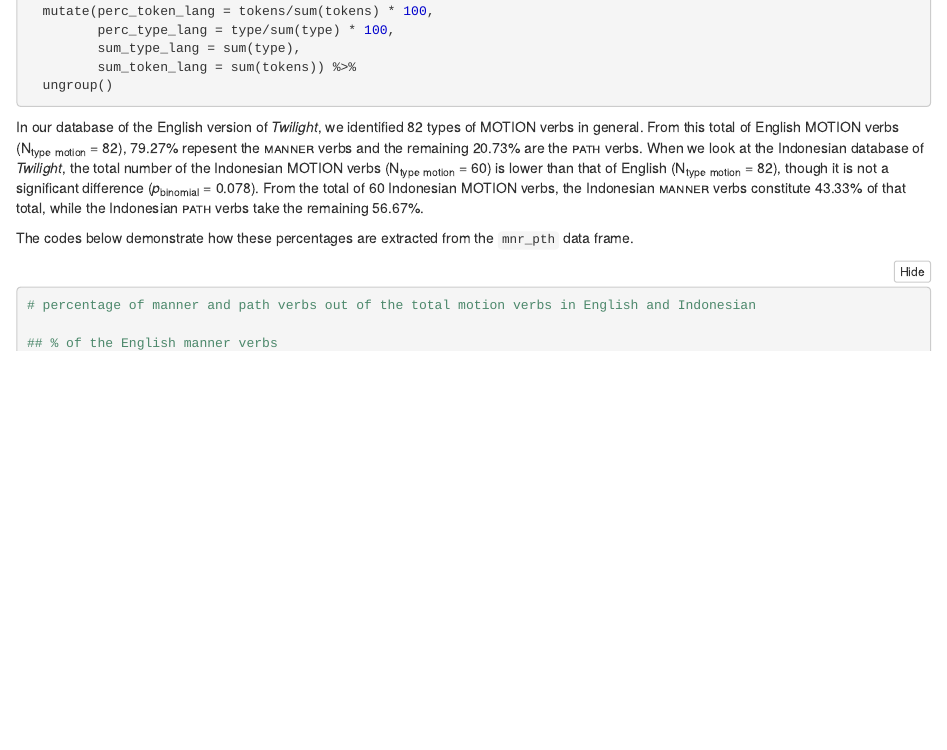
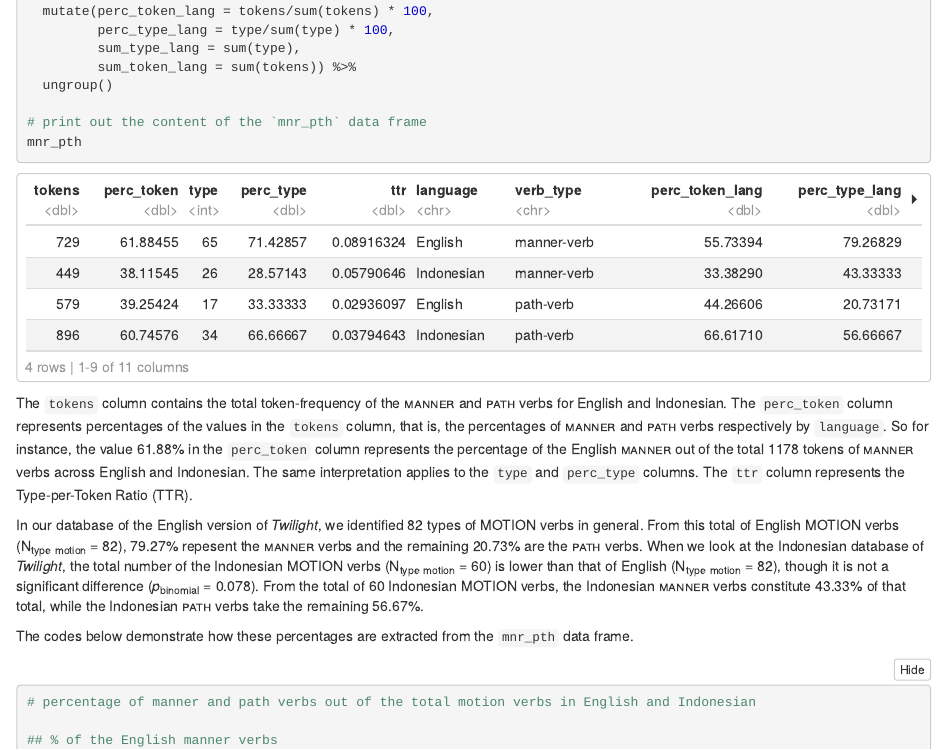
Before and after one commit to gederajeg/motionverb-idn-eng, an R Markdown document (gpwrajeg_pamphila_distribution-motion-verbs-rnotebook.Rmd): the page in a window 1100 px wide, from 1460 px down. The pictures show the output file gpwrajeg_pamphila_distribution-motion-verbs-rnotebook.nb.html that the author committed with the source, opened offline.

Commit message:
add some explanation for the `mnr_pth` data frame.

````diff
--- a/gpwrajeg_pamphila_distribution-motion-verbs-rnotebook.Rmd
+++ b/gpwrajeg_pamphila_distribution-motion-verbs-rnotebook.Rmd
@@ -77,7 +77,13 @@ mnr_pth <- bind_rows(mnr, pth) %>%
          sum_type_lang = sum(type),
          sum_token_lang = sum(tokens)) %>%
   ungroup()
+
+# print out the content of the `mnr_pth` data frame
+mnr_pth
 ```
+
+The `tokens` column contains the total token-frequency of the <span style="font-variant:small-caps;">manner</span> and <span style="font-variant:small-caps;">path</span> verbs for English and Indonesian. The `perc_token` column represents percentages of the values in the `tokens` column, that is, the percentages of <span style="font-variant:small-caps;">manner</span> and <span style="font-variant:small-caps;">path</span> verbs respectively by `language`. So for instance, the value `r mnr_pth %>% filter(verb_type == "manner-verb", language == "English") %>% pull(perc_token) %>% round(2)`% in the `perc_token` column represents the percentage of the English <span style="font-variant:small-caps;">manner</span> out of the total `r mnr_pth %>% filter(verb_type == "manner-verb") %>% pull(tokens) %>% sum()` tokens of <span style="font-variant:small-caps;">manner</span> verbs across English and Indonesian. The same interpretation applies to the `type` and `perc_type` columns. The `ttr` column represents the Type-per-Token Ratio (TTR).
+
 
 In our database of the English version of *Twilight*, we identified `r unique(pull(filter(mnr_pth, language == "English"), sum_type_lang))` types of MOTION verbs in general. From this total of English MOTION verbs (N~type~ ~motion~ = `r unique(pull(filter(mnr_pth, language == "English"), sum_type_lang))`), `r mnr_pth %>% filter(language == "English", verb_type == "manner-verb") %>% pull(perc_type_lang) %>% round(2)`% repesent the <span style="font-variant:small-caps;">manner</span> verbs and the remaining `r mnr_pth %>% filter(language == "English", verb_type == "path-verb") %>% pull(perc_type_lang) %>% round(2)`% are the <span style="font-variant:small-caps;">path</span> verbs. When we look at the Indonesian database of *Twilight*, the total number of the Indonesian MOTION verbs (N~type~ ~motion~ = `r unique(pull(filter(mnr_pth, language == "Indonesian"), sum_type_lang))`) is `r ifelse(unique(pull(filter(mnr_pth, language == "Indonesian"), sum_type_lang)) < unique(pull(filter(mnr_pth, language == "English"), sum_type_lang)), "lower", "greater")` than that of English (N~type~ ~motion~ = `r unique(pull(filter(mnr_pth, language == "English"), sum_type_lang))`), though it is not a significant difference (*p*~binomial~ = `r round(binom.test(c(unique(pull(filter(mnr_pth, language == "English"), sum_type_lang)), unique(pull(filter(mnr_pth, language == "Indonesian"), sum_type_lang))))$p.value, 3)`). From the total of `r unique(pull(filter(mnr_pth, language == "Indonesian"), sum_type_lang))` Indonesian MOTION verbs, the Indonesian <span style="font-variant:small-caps;">manner</span> verbs constitute `r mnr_pth %>% filter(language == "Indonesian", verb_type == "manner-verb") %>% pull(perc_type_lang) %>% round(2)`% of that total, while the Indonesian <span style="font-variant:small-caps;">path</span> verbs take the remaining `r mnr_pth %>% filter(language == "Indonesian", verb_type == "path-verb") %>% pull(perc_type_lang) %>% round(2)`%.
 
````
Also changed, not shown: gpwrajeg_pamphila_distribution-motion-verbs-rnotebook.nb.html.
